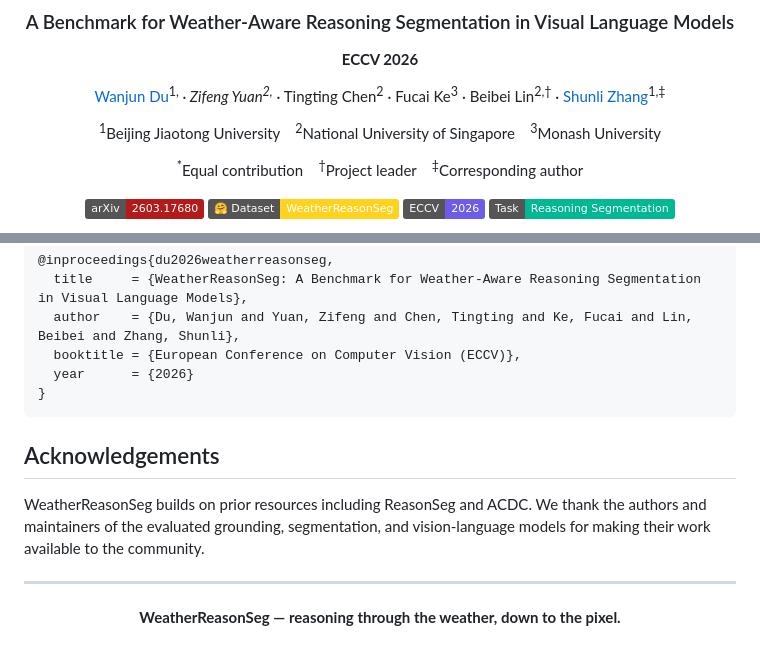
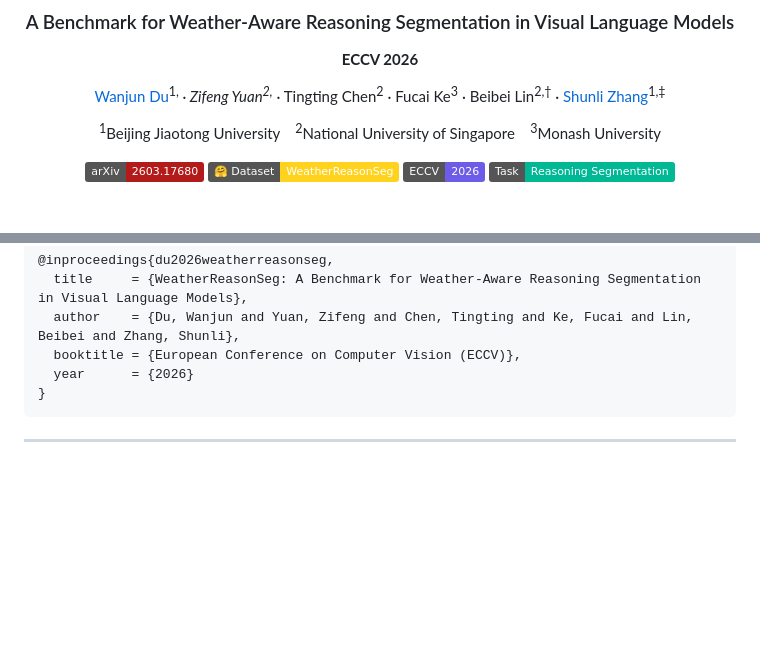
Before and after one commit to dudu-147369/WeatherReasonSeg, a Markdown page: README.md, 2 parts joined by grey strips. GitHub-like rendering; badges without logos; blank space fills up the shorter version.

````diff
--- a/README.md
+++ b/README.md
@@ -10,7 +10,6 @@
 
 <sup>1</sup>Beijing Jiaotong University &nbsp;&nbsp; <sup>2</sup>National University of Singapore &nbsp;&nbsp; <sup>3</sup>Monash University
 
-<sup>*</sup>Equal contribution &nbsp;&nbsp; <sup>†</sup>Project leader &nbsp;&nbsp; <sup>‡</sup>Corresponding author
 
 [![Paper](https://img.shields.io/badge/arXiv-2603.17680-b31b1b.svg?logo=arxiv)](https://arxiv.org/abs/2603.17680)
 [![Dataset](https://img.shields.io/badge/%F0%9F%A4%97%20Dataset-WeatherReasonSeg-FFD21E)](https://huggingface.co/datasets/wanwan1111/WeatherReasonSeg)
@@ -185,14 +184,10 @@ If WeatherReasonSeg is useful in your research, please cite:
 }
 ```
 
-## Acknowledgements
-
-WeatherReasonSeg builds on prior resources including ReasonSeg and ACDC. We thank the authors and maintainers of the evaluated grounding, segmentation, and vision-language models for making their work available to the community.
 
 ---
 
 <div align="center">
 
-**WeatherReasonSeg — reasoning through the weather, down to the pixel.**
 
 </div>
````
Also changed, not shown: other parts of README.md (+4 -4 lines).
